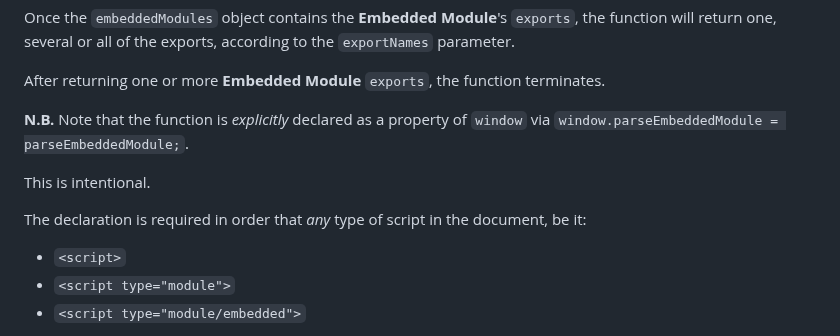
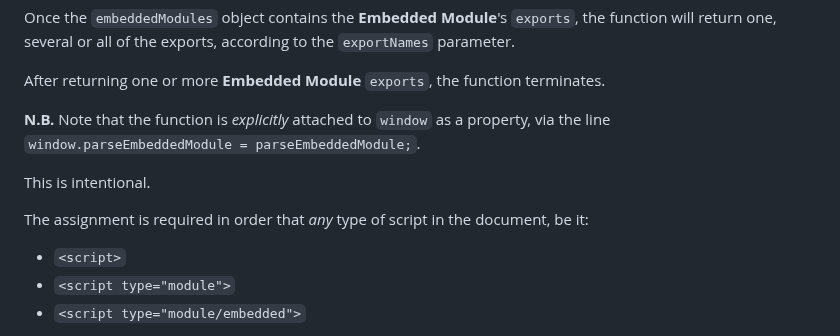
Before and after one commit to RouninMedia/Embedding-ESModules-within-your-HTML-Document, a Markdown page: README.md, the part around the change. GitHub-like rendering.

```diff
--- a/README.md
+++ b/README.md
@@ -107,11 +107,11 @@ Once the `embeddedModules` object contains the **Embedded Module**'s `exports`,
 
 After returning one or more  **Embedded Module** `exports`, the function terminates.
 
-**N.B.** Note that the function is _explicitly_ declared as a property of `window` via `window.parseEmbeddedModule = parseEmbeddedModule;`.
+**N.B.** Note that the function is _explicitly_ attached to `window` as a property, via the line `window.parseEmbeddedModule = parseEmbeddedModule;`.
 
 This is intentional.
 
-The declaration is required in order that _any_ type of script in the document, be it:
+The assignment is required in order that _any_ type of script in the document, be it:
 
  - `<script>`
  - `<script type="module">`
```
